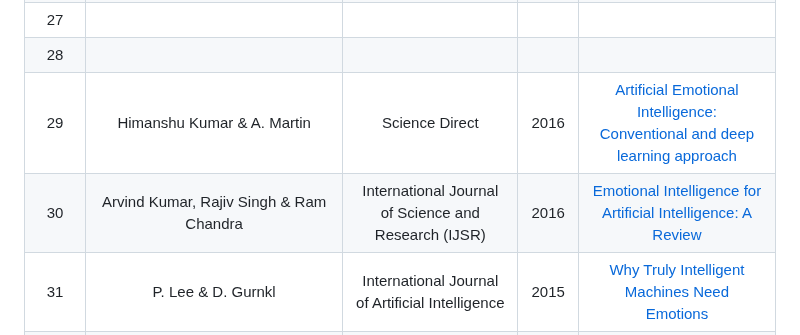
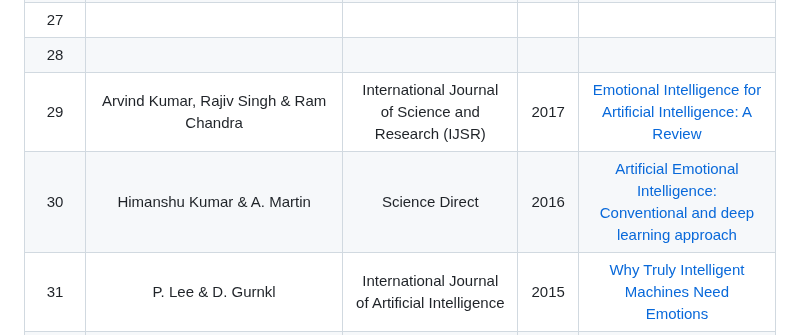
Before and after one commit to mohitlabs/Research, a Markdown page: Dissertation1.md, the part around the change. Rendered like a GitHub page.

```diff
--- a/Dissertation1.md
+++ b/Dissertation1.md
@@ -44,8 +44,8 @@ This paper describes that how Emotionally Intelligent Machines(EIM's) can be dev
 |  26  |  |  |  | []() |
 |  27  |  |  |  | []() |
 |  28  |  |  |  | []() |
-|  29  | Himanshu Kumar & A. Martin | Science Direct | 2016 | [Artificial Emotional Intelligence: Conventional and deep learning approach](https://www.sciencedirect.com/science/article/abs/pii/S0957417422016931) |
-|  30  | Arvind Kumar, Rajiv Singh & Ram Chandra | International Journal of Science and Research (IJSR) | 2016 | [Emotional Intelligence for Artificial Intelligence: A Review](https://www.google.com/url?sa=t&source=web&rct=j&url=https://www.ijsr.net/archive/v7i8/ART2019481.pdf&ved=2ahUKEwjQ3rf8sKn9AhWA6jgGHf1uCRgQFnoECDgQAQ&usg=AOvVaw1L1baoZdnjX-cwpxbNbCde) |
+|  29  | Arvind Kumar, Rajiv Singh & Ram Chandra | International Journal of Science and Research (IJSR) | 2017 | [Emotional Intelligence for Artificial Intelligence: A Review](https://www.google.com/url?sa=t&source=web&rct=j&url=https://www.ijsr.net/archive/v7i8/ART2019481.pdf&ved=2ahUKEwjQ3rf8sKn9AhWA6jgGHf1uCRgQFnoECDgQAQ&usg=AOvVaw1L1baoZdnjX-cwpxbNbCde) |
+|  30  | Himanshu Kumar & A. Martin | Science Direct | 2016 | [Artificial Emotional Intelligence: Conventional and deep learning approach](https://www.sciencedirect.com/science/article/abs/pii/S0957417422016931) |
 |  31  | P. Lee & D. Gurnkl | International Journal of Artificial Intelligence | 2015 | [Why Truly Intelligent Machines Need Emotions](https://www.researchgate.net/publication/281890143_Why_Truly_Intelligent_Machines_Need_Emotions) |
 |  32  | Irene Daum & Hans Markowitsch |  | 2009 | [Neurobiological Basis of Emotions](https://www.researchgate.net/publication/226394023_Neurobiological_Basis_of_Emotions) |
 |  33  | Too Many | NATIONAL SCIENTIFIC COUNCIL ON THE DEVELOPING CHILD | 2004 | [Children’s Emotional Development Is Built into the Architecture of Their Brains](https://developingchild.harvard.edu/wp-content/uploads/2004/04/Childrens-Emotional-Development-Is-Built-into-the-Architecture-of-Their-Brains.pdf) |
```
